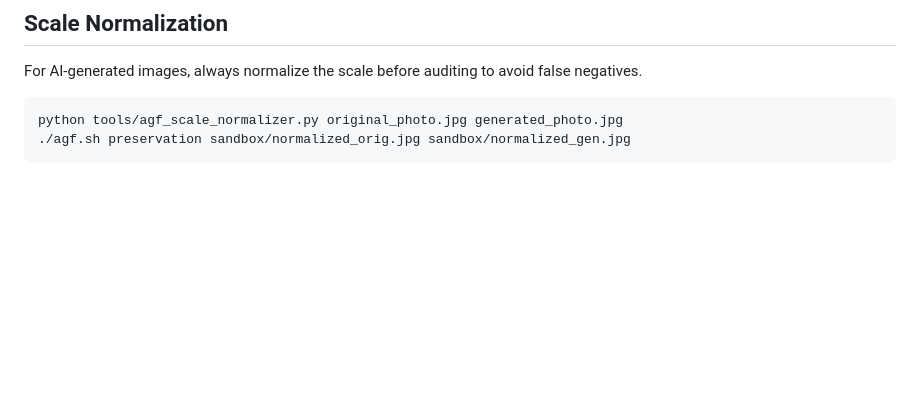
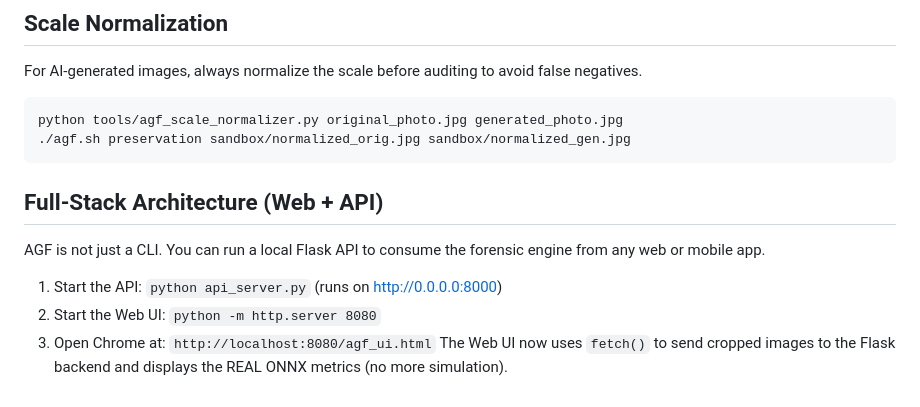
Before and after one commit to joselox45/AGF-v8.0-MAX-Identity-Preservation-Engine, a Markdown page: README.md, the part around the change. Rendered like a GitHub page; blank space fills up the shorter version.

Commit message:
docs: sync README, Kernel v0.8.5 and HTML with Full-Stack Web+API architecture

````diff
--- a/README.md
+++ b/README.md
@@ -67,3 +67,10 @@ For AI-generated images, always normalize the scale before auditing to avoid fal
 python tools/agf_scale_normalizer.py original_photo.jpg generated_photo.jpg
 ./agf.sh preservation sandbox/normalized_orig.jpg sandbox/normalized_gen.jpg
 ```
+
+## Full-Stack Architecture (Web + API)
+AGF is not just a CLI. You can run a local Flask API to consume the forensic engine from any web or mobile app.
+1. Start the API: `python api_server.py` (runs on http://0.0.0.0:8000)
+2. Start the Web UI: `python -m http.server 8080`
+3. Open Chrome at: `http://localhost:8080/agf_ui.html`
+The Web UI now uses `fetch()` to send cropped images to the Flask backend and displays the REAL ONNX metrics (no more simulation).
````
Also changed, not shown: docs/governance/AGF_CHAT_KERNEL_v0.8.5_FULLSTACK.md (added, +47 -0 lines).
